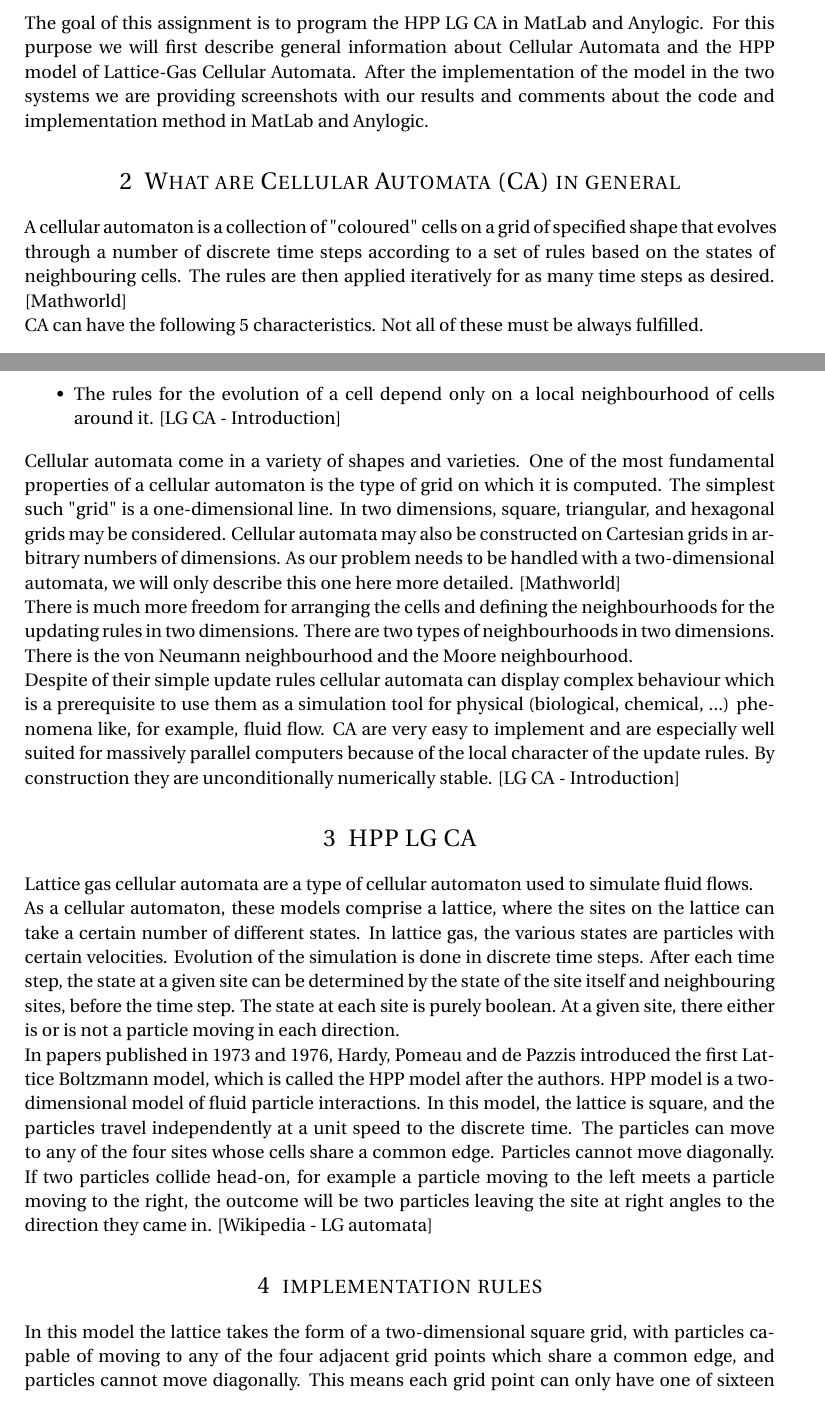
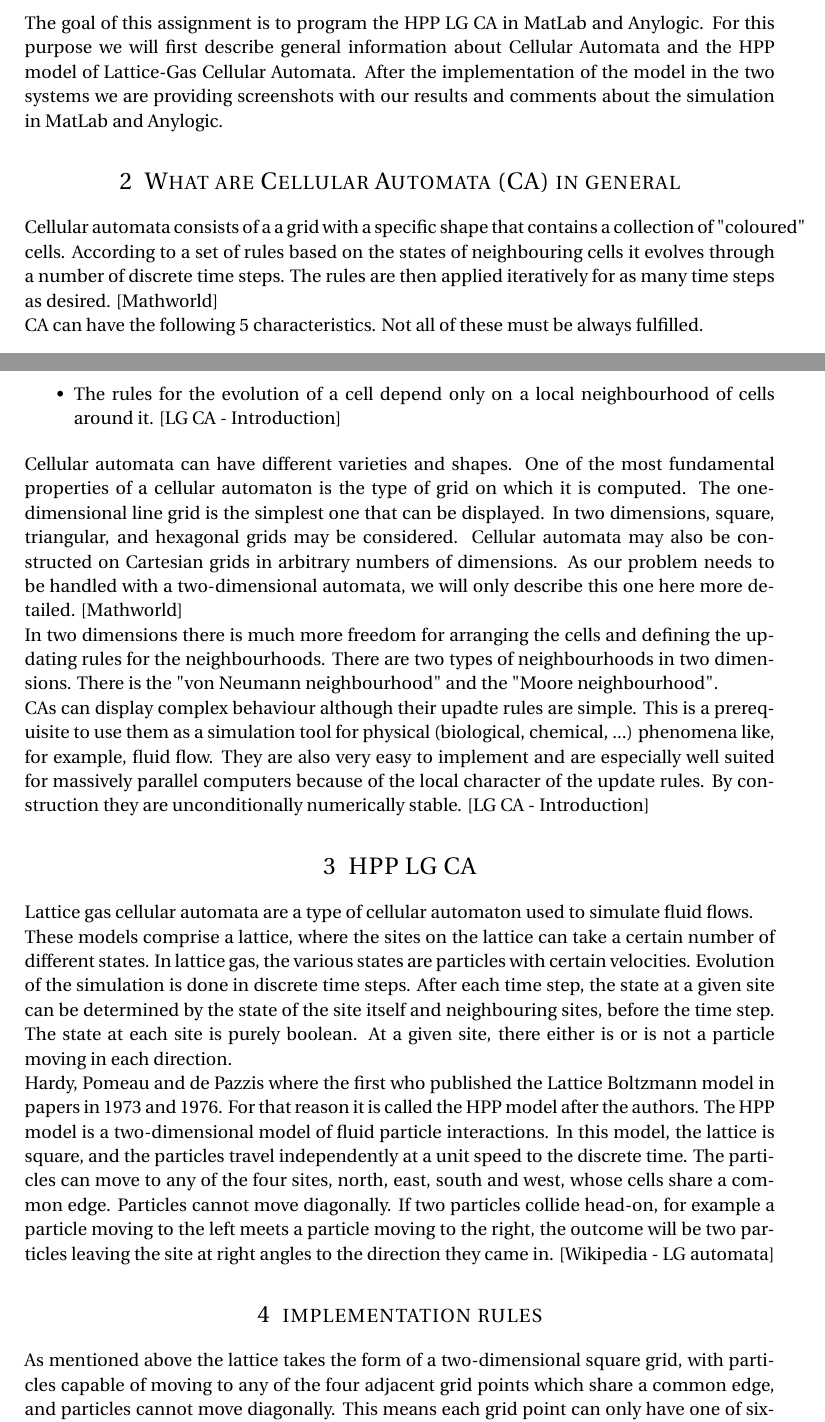
Before and after one commit to rczerny/modsim, a LaTeX document (docu/project_description.tex): two parts of pages 1 and 2 of 8, joined at a grey line, cut so that both start at the same text. Compiled offline with pdfLaTeX.

Commit message:
update docu

```diff
--- a/docu/project_description.tex
+++ b/docu/project_description.tex
@@ -71,12 +71,12 @@
 
 \section{Abstract}
 
-The goal of this assignment is to program the HPP LG CA in MatLab and Anylogic. For this purpose we will first describe general information about Cellular Automata and the HPP model of Lattice-Gas Cellular Automata. After the implementation of the model in the two systems we are providing screenshots with our results and comments about the code and implementation method in MatLab and Anylogic.
+The goal of this assignment is to program the HPP LG CA in MatLab and Anylogic. For this purpose we will first describe general information about Cellular Automata and the HPP model of Lattice-Gas Cellular Automata. After the implementation of the model in the two systems we are providing screenshots with our results and comments about the simulation in MatLab and Anylogic.
 
 \section{What are Cellular Automata (CA) in general}
 
 %Quelle: http://mathworld.wolfram.com/CellularAutomaton.html
-A cellular automaton is a collection of "coloured" cells on a grid of specified shape that evolves through a number of discrete time steps according to a set of rules based on the states of neighbouring cells. The rules are then applied iteratively for as many time steps as desired. \cite{mathworld}
+Cellular automata consists of a a grid with a specific shape that contains a collection of "coloured" cells. According to a set of rules based on the states of neighbouring cells it evolves through a number of discrete time steps. The rules are then applied iteratively for as many time steps as desired. \cite{mathworld}
 
 %Quelle: 2_3_CA.pdf - chapter 2
 CA  can have the following 5 characteristics. Not all of these must be always fulfilled.
@@ -91,35 +91,30 @@ CA  can have the following 5 characteristics. Not all of these must be always fu
 \end{itemize}
 
 %Quelle: http://mathworld.wolfram.com/CellularAutomaton.html
-Cellular automata come in a variety of shapes and varieties. One of the most fundamental properties of a cellular automaton is the type of grid on which it is computed. The simplest such "grid" is a one-dimensional line. In two dimensions, square, triangular, and hexagonal grids may be considered. Cellular automata may also be constructed on Cartesian grids in arbitrary numbers of dimensions.
+Cellular automata can have different varieties and shapes. One of the most fundamental properties of a cellular automaton is the type of grid on which it is computed. The one-dimensional line grid is the simplest one that can be displayed. In two dimensions, square, triangular, and hexagonal grids may be considered. Cellular automata may also be constructed on Cartesian grids in arbitrary numbers of dimensions.
 As our problem needs to be handled with a two-dimensional automata, we will only describe this one here more detailed.  \cite{mathworld}
 
 %Quelle: 2_3_CA.pdf - chapter 2
-There is much more freedom for arranging the cells and defining the neighbourhoods for the updating rules in two dimensions. There are two types of neighbourhoods in two dimensions. There is the von Neumann neighbourhood and the Moore neighbourhood.
+In two dimensions there is much more freedom for arranging the cells and defining the updating rules for the neighbourhoods. There are two types of neighbourhoods in two dimensions. There is the "von Neumann neighbourhood" and the "Moore neighbourhood".
 
 %Quelle: 2_3_CA.pdf - chapter 2.4.5
-Despite of their simple update rules cellular automata can display complex
-behaviour which is a prerequisite to use them as a simulation tool for physical
-(biological, chemical, ...) phenomena like, for example, fluid flow. CA are
-very easy to implement and are especially well suited for massively parallel
-computers because of the local character of the update rules. By construction
-they are unconditionally numerically stable. \cite{LGCA}
+CAs can display complex behaviour although their upadte rules are simple. This is a prerequisite to use them as a simulation tool for physical (biological, chemical, ...) phenomena like, for example, fluid flow. They are also very easy to implement and are especially well suited for massively parallel computers because of the local character of the update rules. By construction they are unconditionally numerically stable. \cite{LGCA}
 
 
 \section{HPP LG CA}
 %Quelle: http://en.wikipedia.org/wiki/Lattice_gas_automaton
 Lattice gas cellular automata are a type of cellular automaton used to simulate fluid flows.
 
-As a cellular automaton, these models comprise a lattice, where the sites on the lattice can take a certain number of different states. In lattice gas, the various states are particles with certain velocities. Evolution of the simulation is done in discrete time steps. After each time step, the state at a given site can be determined by the state of the site itself and neighbouring sites, before the time step.
+These models comprise a lattice, where the sites on the lattice can take a certain number of different states. In lattice gas, the various states are particles with certain velocities. Evolution of the simulation is done in discrete time steps. After each time step, the state at a given site can be determined by the state of the site itself and neighbouring sites, before the time step.
 The state at each site is purely boolean. At a given site, there either is or is not a particle moving in each direction.
 
-In papers published in 1973 and 1976, Hardy, Pomeau and de Pazzis introduced the first Lattice Boltzmann model, which is called the HPP model after the authors. HPP model is a two-dimensional model of fluid particle interactions. In this model, the lattice is square, and the particles travel independently at a unit speed to the discrete time. The particles can move to any of the four sites whose cells share a common edge. Particles cannot move diagonally.
+Hardy, Pomeau and de Pazzis where the first who published the Lattice Boltzmann model in papers in 1973 and 1976. For that reason it is called the HPP model after the authors. The HPP model is a two-dimensional model of fluid particle interactions. In this model, the lattice is square, and the particles travel independently at a unit speed to the discrete time. The particles can move to any of the four sites, north, east, south and west, whose cells share a common edge. Particles cannot move diagonally.
 If two particles collide head-on, for example a particle moving to the left meets a particle moving to the right, the outcome will be two particles leaving the site at right angles to the direction they came in. \cite{wiki-lg}
 
 
 \section{implementation rules}
 %Quelle: http://en.wikipedia.org/wiki/HPP_model
-In this model the lattice takes the form of a two-dimensional square grid, with particles capable of moving to any of the four adjacent grid points which share a common edge, and particles cannot move diagonally. This means each grid point can only have one of sixteen possible interactions.
+As mentioned above the lattice takes the form of a two-dimensional square grid, with particles capable of moving to any of the four adjacent grid points which share a common edge, and particles cannot move diagonally. This means each grid point can only have one of sixteen possible interactions.
 \begin{itemize}
 	\item Particles exist only on the grid points, never on the edges or surface of the lattice.
 	\item Each particle has an associated direction (from one grid point to another immediately adjacent grid point).
```
Also changed, not shown: docu/project_description.pdf, docu/project_description.tex (2 more changed lines), 2 other files.
